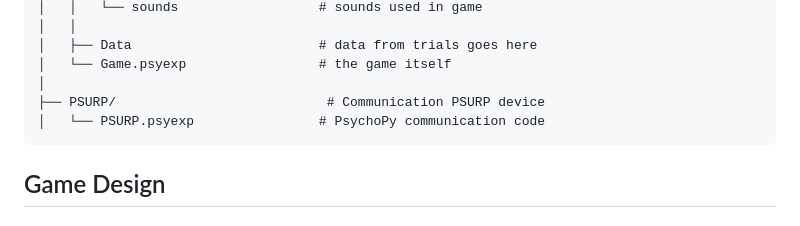
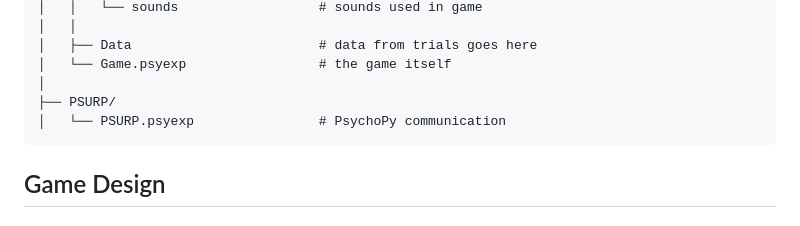
Before and after one commit to AreyanR/Motor-Learning-Research-Project, a Markdown page: README.md, the part around the change. Drawn GitHub-style.

Commit message:
Readme chnage

````diff
--- a/README.md
+++ b/README.md
@@ -28,8 +28,8 @@ Simultaneously, force data from the PSURP controller are collected to provide de
 │   ├── Data                        # data from trials goes here
 │   └── Game.psyexp                 # the game itself
 │
-├── PSURP/                           # Communication PSURP device
-│   └── PSURP.psyexp                # PsychoPy communication code
+├── PSURP/
+│   └── PSURP.psyexp                # PsychoPy communication
 ```
 
 ## Game Design
````
